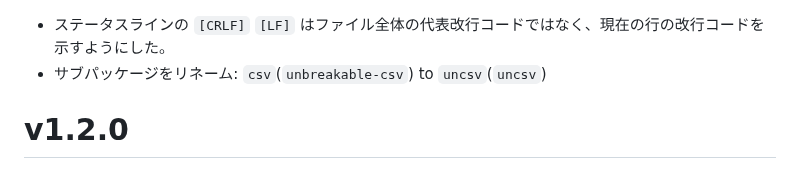
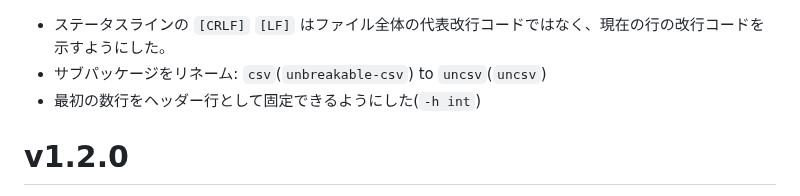
Before and after one commit to hymkor/csvi, a Markdown page: release_note_ja.md, the part around the change. GitHub-like rendering.

Commit message:
release_note: wrote about `-h`

```diff
--- a/release_note_ja.md
+++ b/release_note_ja.md
@@ -1,5 +1,6 @@
 - ステータスラインの `[CRLF]` `[LF]` はファイル全体の代表改行コードではなく、現在の行の改行コードを示すようにした。
 - サブパッケージをリネーム: `csv`(`unbreakable-csv`) to `uncsv`(`uncsv`)
+- 最初の数行をヘッダー行として固定できるようにした(`-h int`)
 
 v1.2.0
 ======
```
Also changed, not shown: release_note_en.md (+1 -0 lines).
